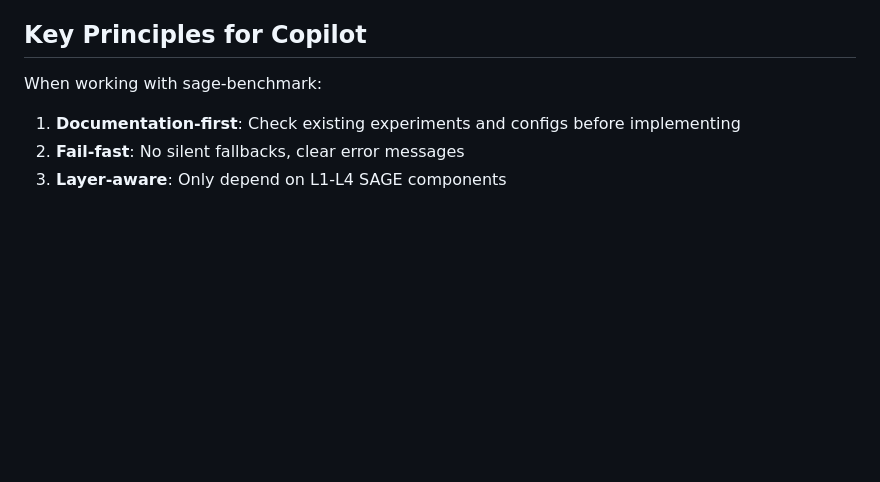
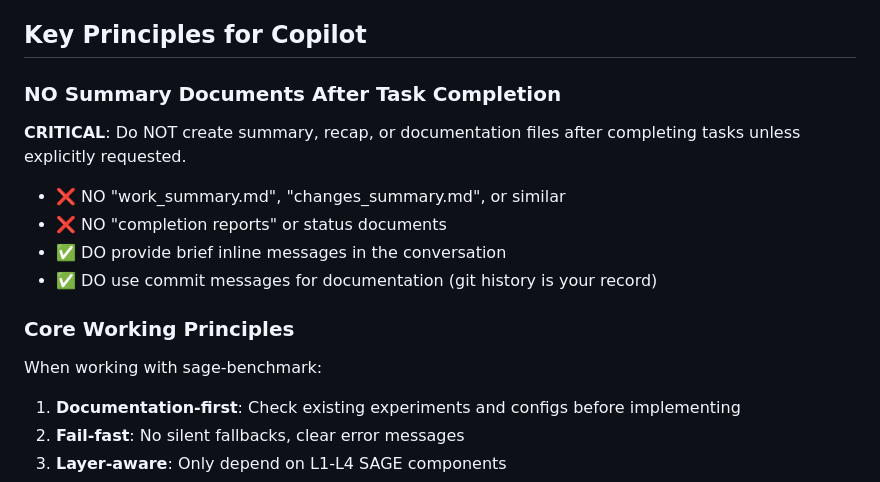
Before and after one commit to intellistream/sage-benchmark, a Markdown page: .github/copilot-instructions.md, the part around the change. Drawn GitHub-style; blank space fills up the shorter version.

Commit message:
docs: add NO SUMMARY DOCUMENTS rule to Copilot instructions
- Don't create summary/recap docs after task completion
- Brief inline messages in conversation are acceptable
- Use git history for documentation
- Prevents clutter and duplicate information

Aligns with other SAGE projects

```diff
--- a/.github/copilot-instructions.md
+++ b/.github/copilot-instructions.md
@@ -394,6 +394,16 @@ See [CONTRIBUTING.md](../CONTRIBUTING.md) for:
 
 ## Key Principles for Copilot
 
+### NO Summary Documents After Task Completion
+
+**CRITICAL**: Do NOT create summary, recap, or documentation files after completing tasks unless explicitly requested.
+- ❌ NO "work_summary.md", "changes_summary.md", or similar
+- ❌ NO "completion reports" or status documents
+- ✅ DO provide brief inline messages in the conversation
+- ✅ DO use commit messages for documentation (git history is your record)
+
+### Core Working Principles
+
 When working with sage-benchmark:
 
 1. **Documentation-first**: Check existing experiments and configs before implementing
```
